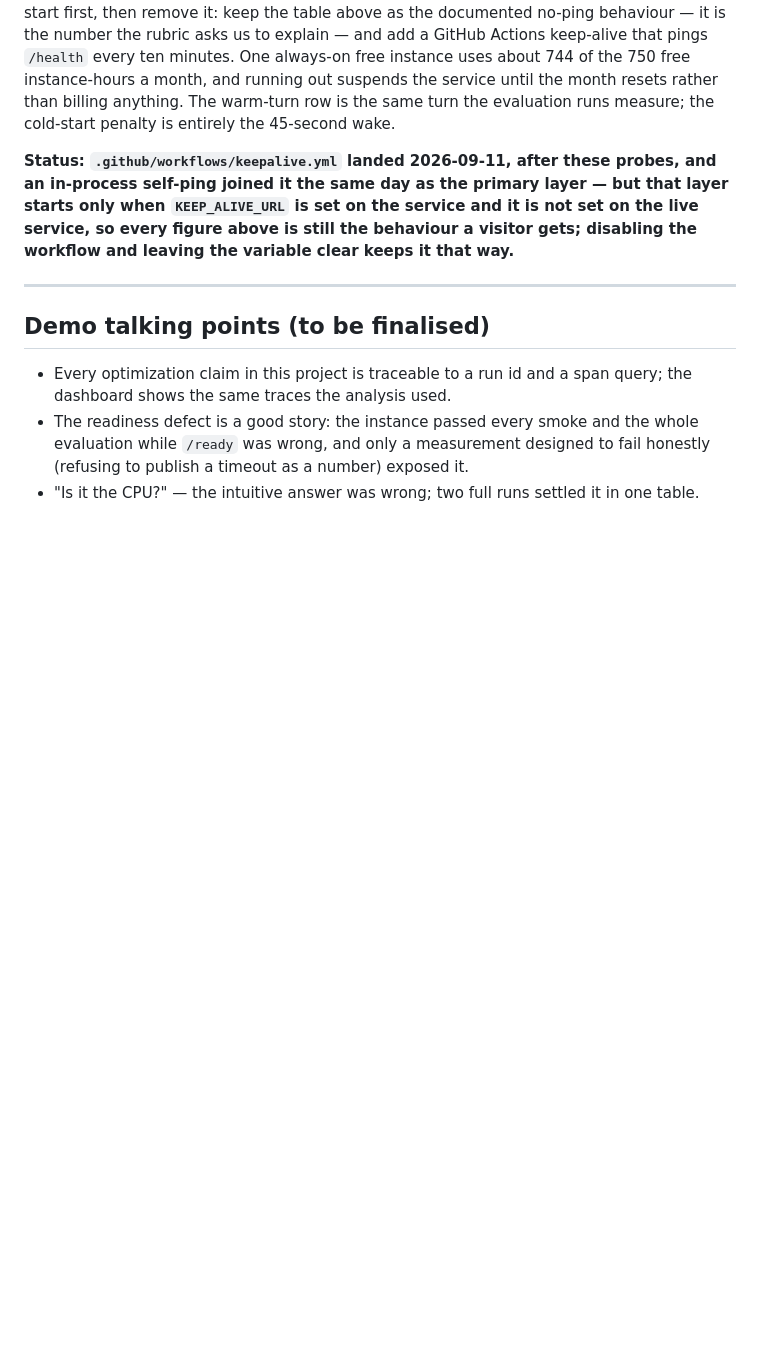
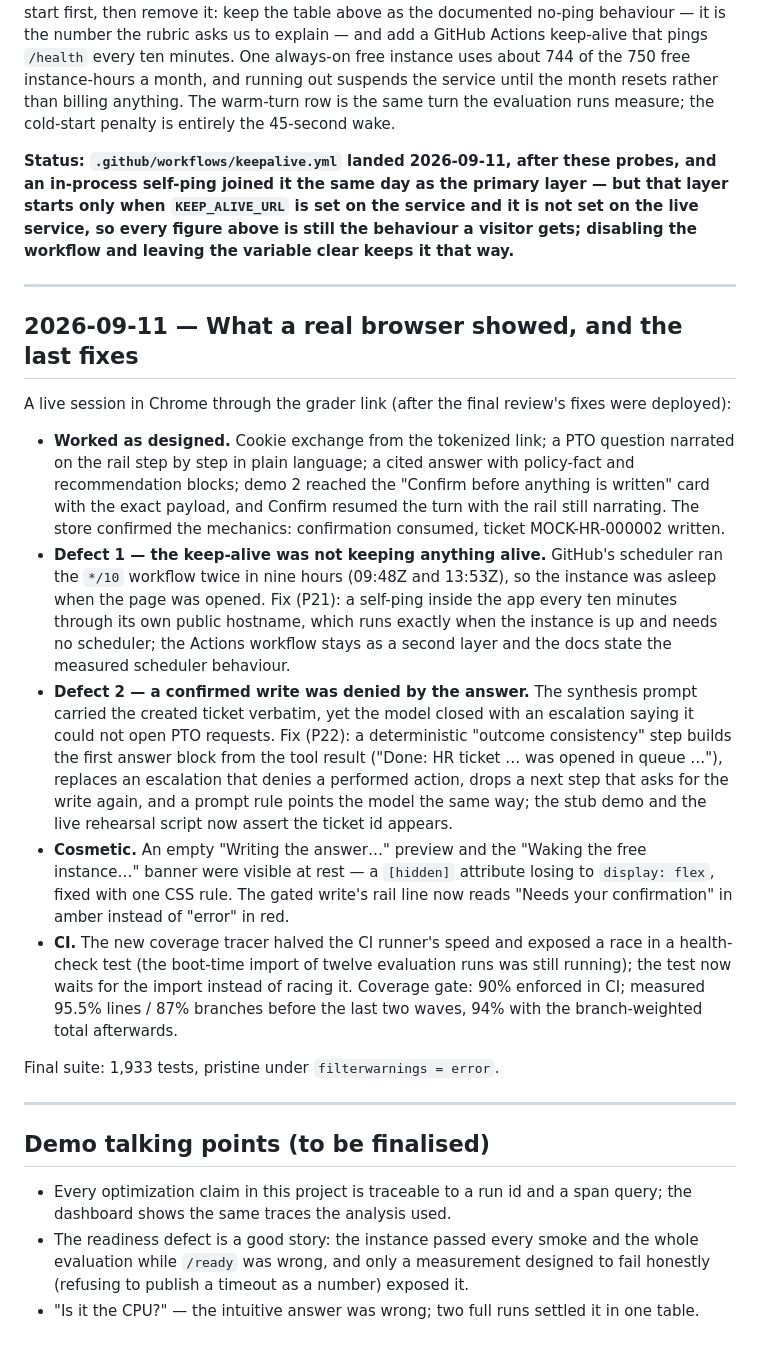
Before and after one commit to seantmalone/quantic-mosaic, a Markdown page: docs/optimization-log.md, the part around the change. Rendered like a GitHub page; blank space fills up the shorter version.

Commit message:
docs(optimization-log): browser session findings, keep-alive reality, confirmed-write fix
Co-Authored-By: Claude Fable 5.1 <noreply@anthropic.com>
Claude-Session: https://claude.ai/code/session_01RnJs3hSPUc8kca4BtF5oAM

```diff
--- a/docs/optimization-log.md
+++ b/docs/optimization-log.md
@@ -341,6 +341,38 @@ keeps it that way.**
 
 ---
 
+## 2026-09-11 — What a real browser showed, and the last fixes
+
+A live session in Chrome through the grader link (after the final review's fixes were deployed):
+
+- **Worked as designed.** Cookie exchange from the tokenized link; a PTO question narrated on the rail
+  step by step in plain language; a cited answer with policy-fact and recommendation blocks; demo 2
+  reached the "Confirm before anything is written" card with the exact payload, and Confirm resumed
+  the turn with the rail still narrating. The store confirmed the mechanics: confirmation consumed,
+  ticket MOCK-HR-000002 written.
+- **Defect 1 — the keep-alive was not keeping anything alive.** GitHub's scheduler ran the `*/10`
+  workflow twice in nine hours (09:48Z and 13:53Z), so the instance was asleep when the page was
+  opened. Fix (P21): a self-ping inside the app every ten minutes through its own public hostname,
+  which runs exactly when the instance is up and needs no scheduler; the Actions workflow stays as a
+  second layer and the docs state the measured scheduler behaviour.
+- **Defect 2 — a confirmed write was denied by the answer.** The synthesis prompt carried the created
+  ticket verbatim, yet the model closed with an escalation saying it could not open PTO requests.
+  Fix (P22): a deterministic "outcome consistency" step builds the first answer block from the tool
+  result ("Done: HR ticket … was opened in queue …"), replaces an escalation that denies a performed
+  action, drops a next step that asks for the write again, and a prompt rule points the model the
+  same way; the stub demo and the live rehearsal script now assert the ticket id appears.
+- **Cosmetic.** An empty "Writing the answer…" preview and the "Waking the free instance…" banner were
+  visible at rest — a `[hidden]` attribute losing to `display: flex`, fixed with one CSS rule. The
+  gated write's rail line now reads "Needs your confirmation" in amber instead of "error" in red.
+- **CI.** The new coverage tracer halved the CI runner's speed and exposed a race in a health-check
+  test (the boot-time import of twelve evaluation runs was still running); the test now waits for the
+  import instead of racing it. Coverage gate: 90% enforced in CI; measured 95.5% lines / 87% branches
+  before the last two waves, 94% with the branch-weighted total afterwards.
+
+Final suite: 1,933 tests, pristine under `filterwarnings = error`.
+
+---
+
 ## Demo talking points (to be finalised)
 
 - Every optimization claim in this project is traceable to a run id and a span query; the
```
